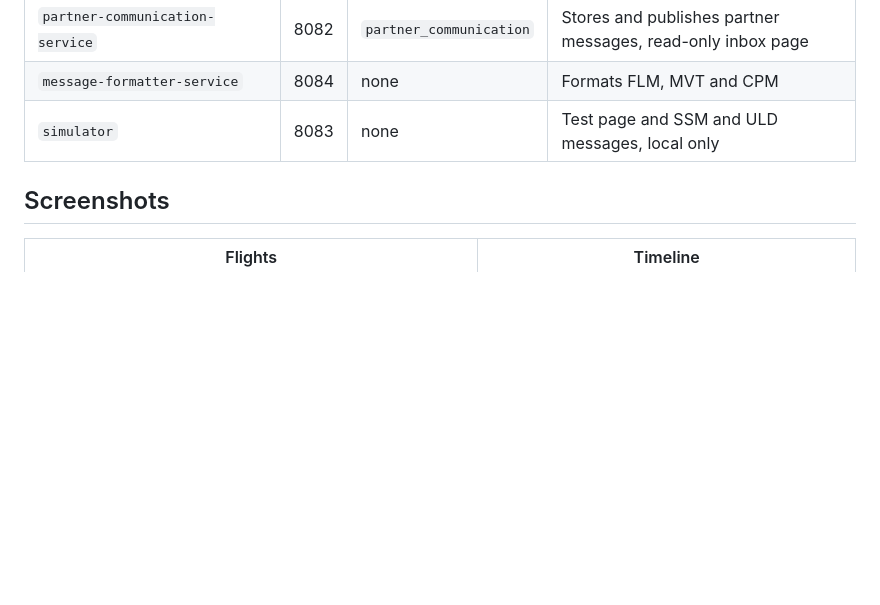
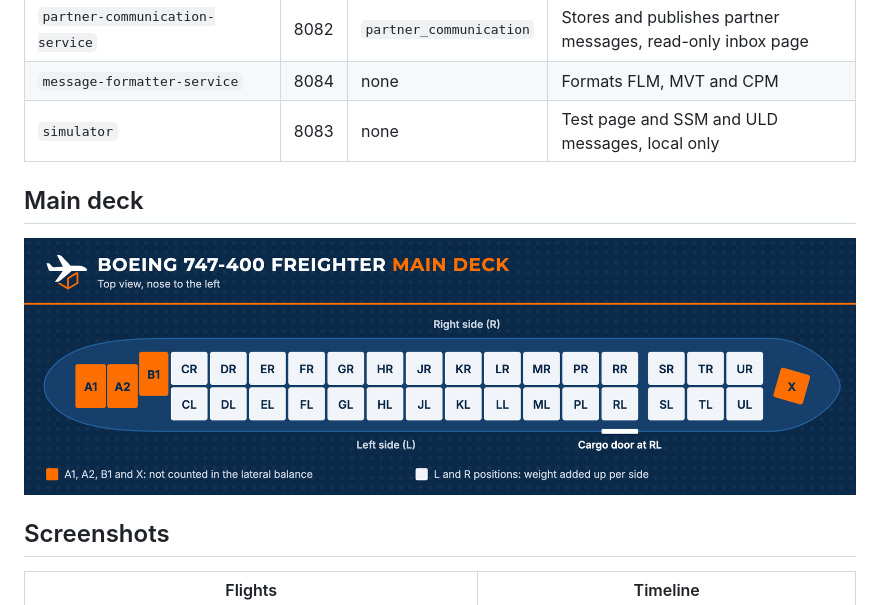
Before and after one commit to ebhd/air-freight-operations, a Markdown page: README.md, the part around the change. Drawn GitHub-style; pictures changed too: docs/screenshots/main-deck.png (added); blank space fills up the shorter version.

Commit message:
feat: show the main deck floor plan with taken positions

```diff
--- a/README.md
+++ b/README.md
@@ -9,6 +9,10 @@ Stack: Java 22, Spring Boot 4.1.1, Gradle 9.7.1 (multi-project build), PostgreSQ
 | `partner-communication-service` | 8082 | `partner_communication` | Stores and publishes partner messages, read-only inbox page |
 | `message-formatter-service` | 8084 | none | Formats FLM, MVT and CPM |
 | `simulator` | 8083 | none | Test page and SSM and ULD messages, local only |
+
+## Main deck
+
+![Boeing 747-400 freighter main deck with its 34 loading positions](docs/screenshots/main-deck.png)
 
 ## Screenshots
 
```
Also changed, not shown: 4 other files.
